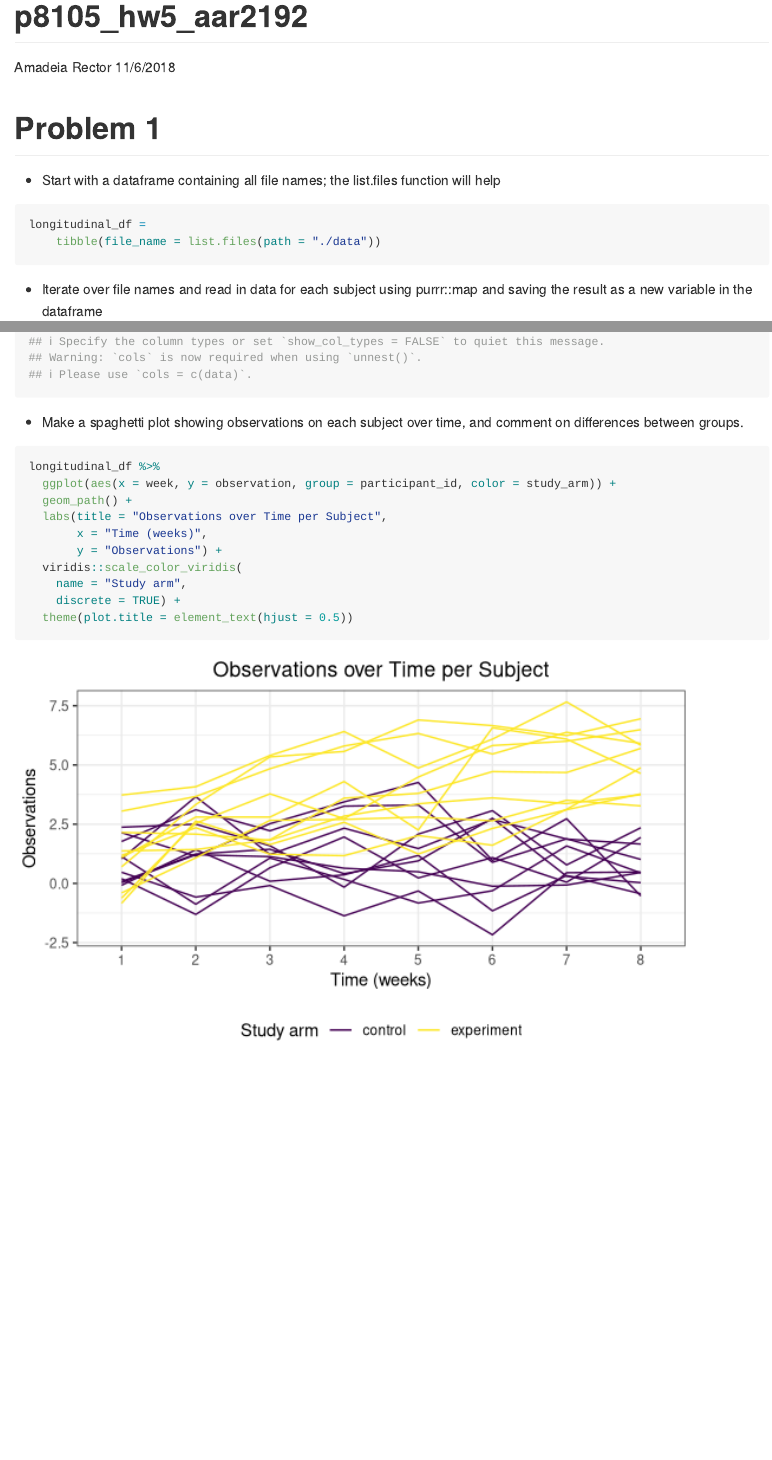
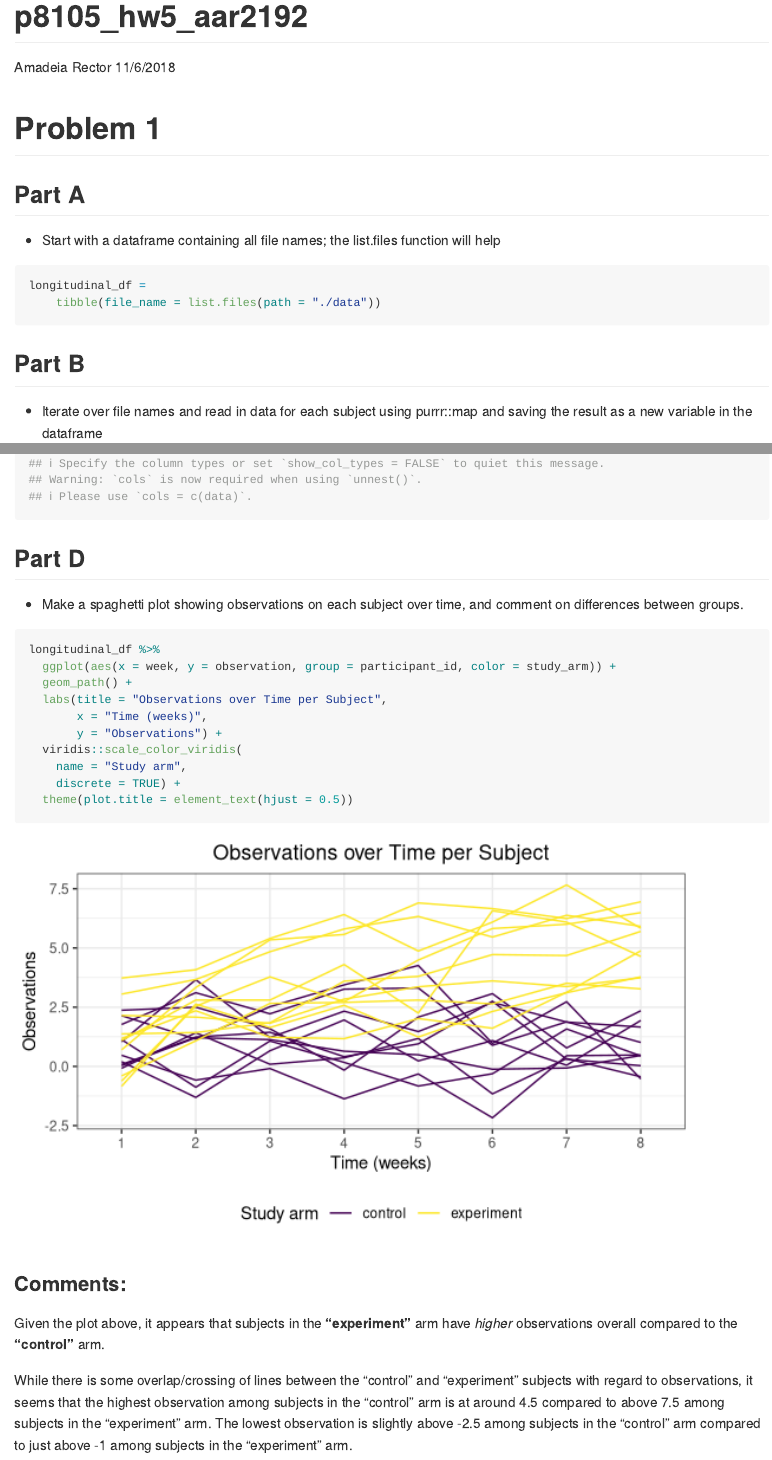
Before and after one commit to Amadeia/p8105_hw5_aar2192, an R Markdown document (p8105_hw5_aar2192.Rmd): the page in a window 1100 px wide, from its top, and a second part further down, joined at a grey line. Rendered offline with R 4.5, knitr and Pandoc, with nearby package versions; column names are cleaned by a stand-in for the janitor package.

Commit message:
Added comments to plot

````diff
--- a/p8105_hw5_aar2192.Rmd
+++ b/p8105_hw5_aar2192.Rmd
@@ -20,6 +20,8 @@ theme_set(theme_bw() + theme(legend.position = "bottom"))
 
 # Problem 1
 
+## Part A
+
 - Start with a dataframe containing all file names; the list.files function will help
 
 ```{r}
@@ -27,6 +29,8 @@ longitudinal_df =
     tibble(file_name = list.files(path = "./data"))
 
 ```
+
+## Part B
 
 - Iterate over file names and read in data for each subject using purrr::map and saving the result as a new variable in the dataframe
 
@@ -58,6 +64,8 @@ longitudinal_df =
   select(-trash)
 ```
 
+## Part D
+
 - Make a spaghetti plot showing observations on each subject over time, and comment on differences between groups.
 
 ```{r}
@@ -72,3 +80,9 @@ longitudinal_df %>%
     discrete = TRUE) +
   theme(plot.title = element_text(hjust = 0.5))
 ```
+
+### Comments:
+
+Given the plot above, it appears that subjects in the **"experiment"** arm have _higher_ observations overall compared to the **"control"** arm.
+
+While there is some overlap/crossing of lines between the "control" and "experiment" subjects with regard to observations, it seems that the highest observation among subjects in the "control" arm is at around 4.5 compared to above 7.5 among subjects in the "experiment" arm. The lowest observation is slightly above -2.5 among subjects in the "control" arm compared to just above -1 among subjects in the "experiment" arm.
````
Also changed, not shown: p8105_hw5_aar2192.md, p8105_hw5_aar2192.Rmd (2 more changed lines), 1 other file.
